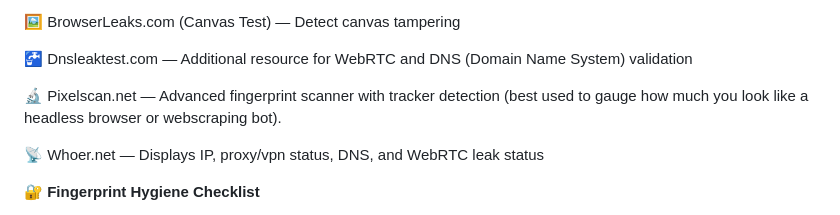
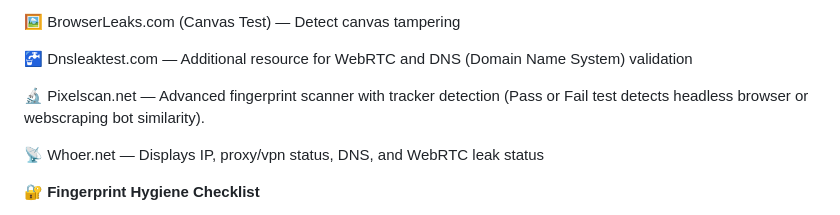
Before and after one commit to Nathaniel-Coulter/Obscura-Canvas-Uniformity, a Markdown page: README.md, the part around the change. Rendered like a GitHub page.

```diff
--- a/README.md
+++ b/README.md
@@ -305,7 +305,7 @@ Once you’ve installed and configured Obscura, it’s important to validate you
 
 🚰 Dnsleaktest.com — Additional resource for WebRTC and DNS (Domain Name System) validation
 
-🔬 Pixelscan.net — Advanced fingerprint scanner with tracker detection (best used to gauge how much you look like a headless browser or webscraping bot).
+🔬 Pixelscan.net — Advanced fingerprint scanner with tracker detection (Pass or Fail test detects headless browser or webscraping bot similarity).
 
 📡 Whoer.net — Displays IP, proxy/vpn status, DNS, and WebRTC leak
 status
```
